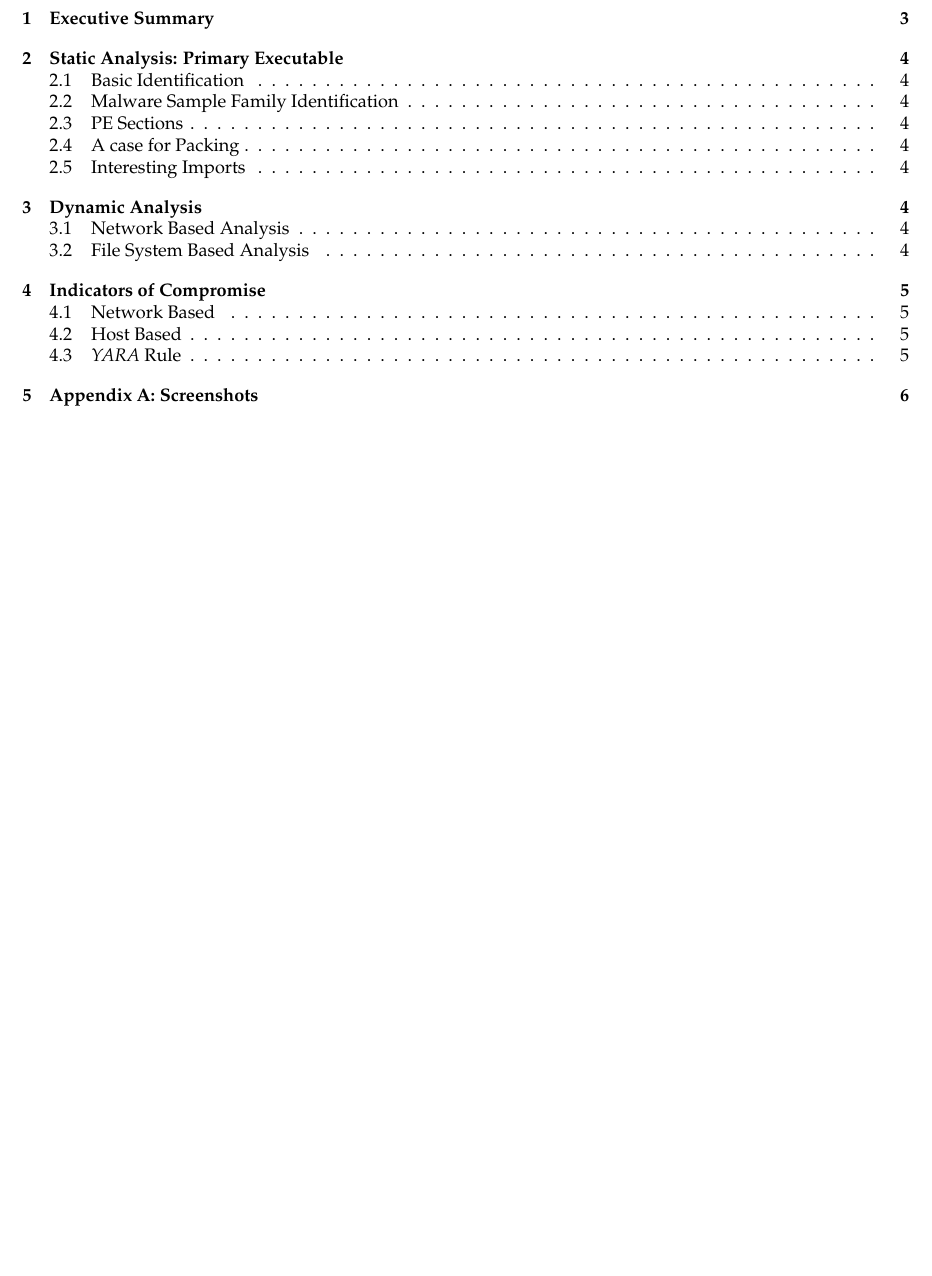
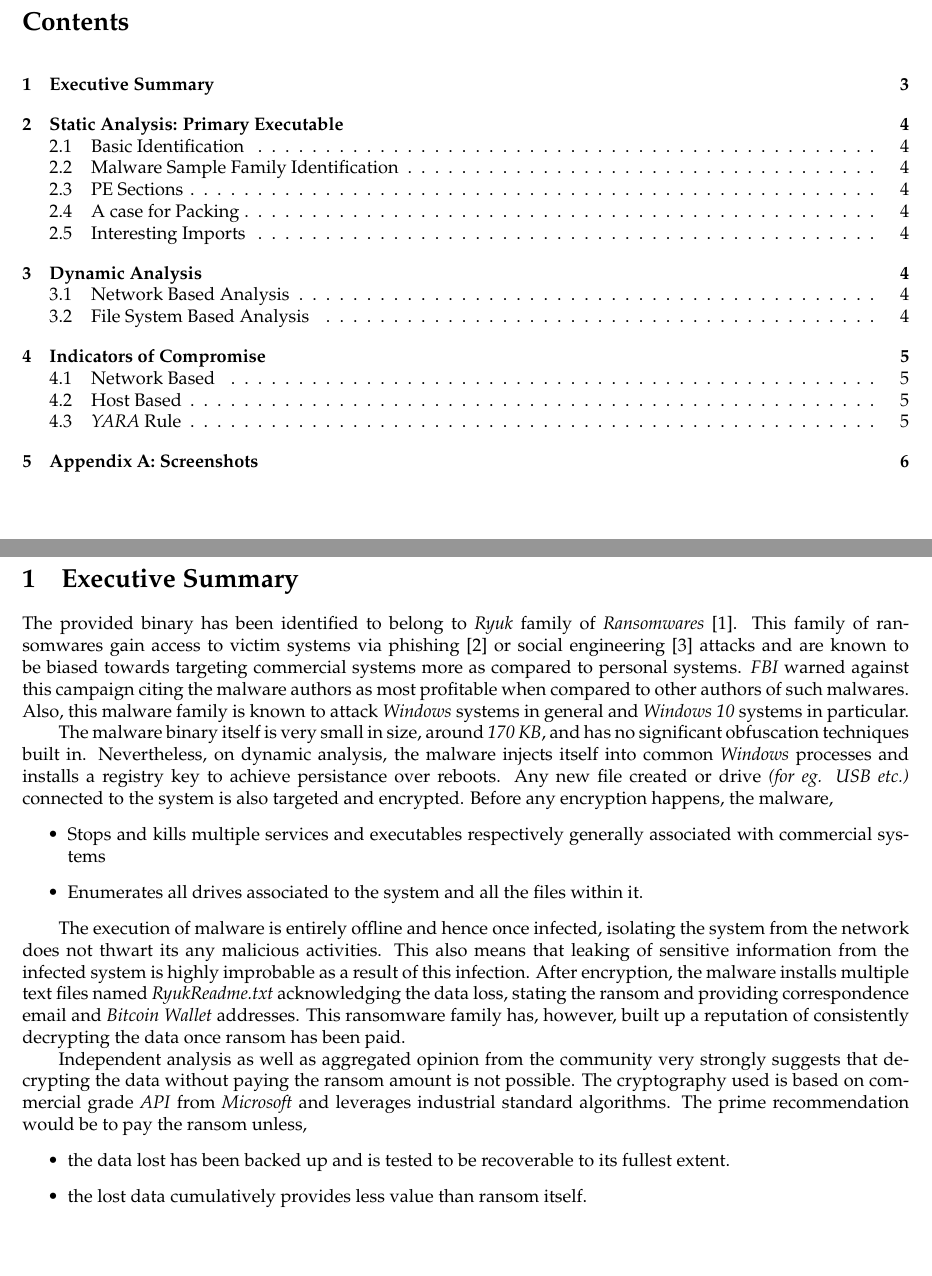
Before and after one commit to r0ck3r008/Ryuk, a LaTeX document (report/FinalReport.tex): part of page 2 of 6 before the commit and two parts of pages 2 and 3 of 7 after it, the two joined at a grey line, cut at the place of the change. Compiled offline with pdfLaTeX.

Commit message:
Added executive summary

```diff
--- a/report/FinalReport.tex
+++ b/report/FinalReport.tex
@@ -37,6 +37,32 @@
 \tableofcontents
 \newpage
 \section{Executive Summary}
+The provided binary has been identified to belong to \textit{Ryuk} family of \textit{Ransomwares} \cite{ransomware}.
+This family of ransomwares gain access to victim systems via phishing \cite{phishing} or social engineering \cite{socialEngg} attacks and are known to be biased towards targeting commercial systems more as compared to personal systems.
+\textit{FBI} warned against this campaign citing the malware authors as most profitable when compared to other authors of such malwares.
+Also, this malware family is known to attack \textit{Windows} systems in general and \textit{Windows 10} systems in particular.
+
+The malware binary itself is very small in size, around \textit{170 KB}, and has no significant obfuscation techniques built in.
+Nevertheless, on dynamic analysis, the malware injects itself into common \textit{Windows} processes and installs a registry key to achieve persistance over reboots.
+Any new file created or drive \textit{(for eg. USB etc.)} connected to the system is also targeted and encrypted.
+Before any encryption happens, the malware,
+\begin{itemize}
+	\item Stops and kills multiple services and executables respectively generally associated with commercial systems
+	\item Enumerates all drives associated to the system and all the files within it.
+\end{itemize}
+
+The execution of malware is entirely offline and hence once infected, isolating the system from the network does not thwart its any malicious activities.
+This also means that leaking of sensitive information from the infected system is highly improbable as a result of this infection.
+After encryption, the malware installs multiple text files named \textit{RyukReadme.txt} acknowledging the data loss, stating the ransom and providing correspondence email and \textit{Bitcoin Wallet} addresses.
+This ransomware family has, however, built up a reputation of consistently decrypting the data once ransom has been paid.
+
+Independent analysis as well as aggregated opinion from the community very strongly suggests that decrypting the data without paying the ransom amount is not possible.
+The cryptography used is based on commercial grade \textit{API} from \textit{Microsoft} and leverages industrial standard algorithms.
+The prime recommendation would be to pay the ransom unless,
+\begin{itemize}
+	\item the data lost has been backed up and is tested to be recoverable to its fullest extent.
+	\item the lost data cumulatively provides less value than ransom itself.
+\end{itemize}
 
 \newpage
 
```
Also changed, not shown: report/refs.bib (+26 -6 lines), report/FinalReport.pdf (added).
